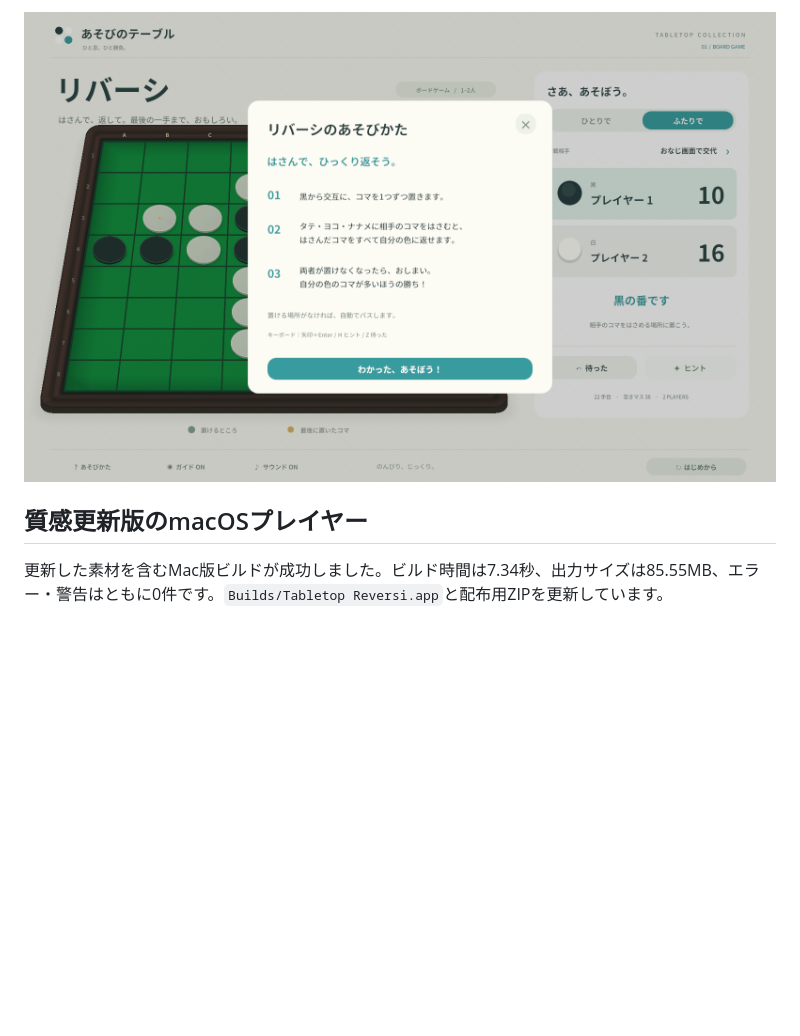
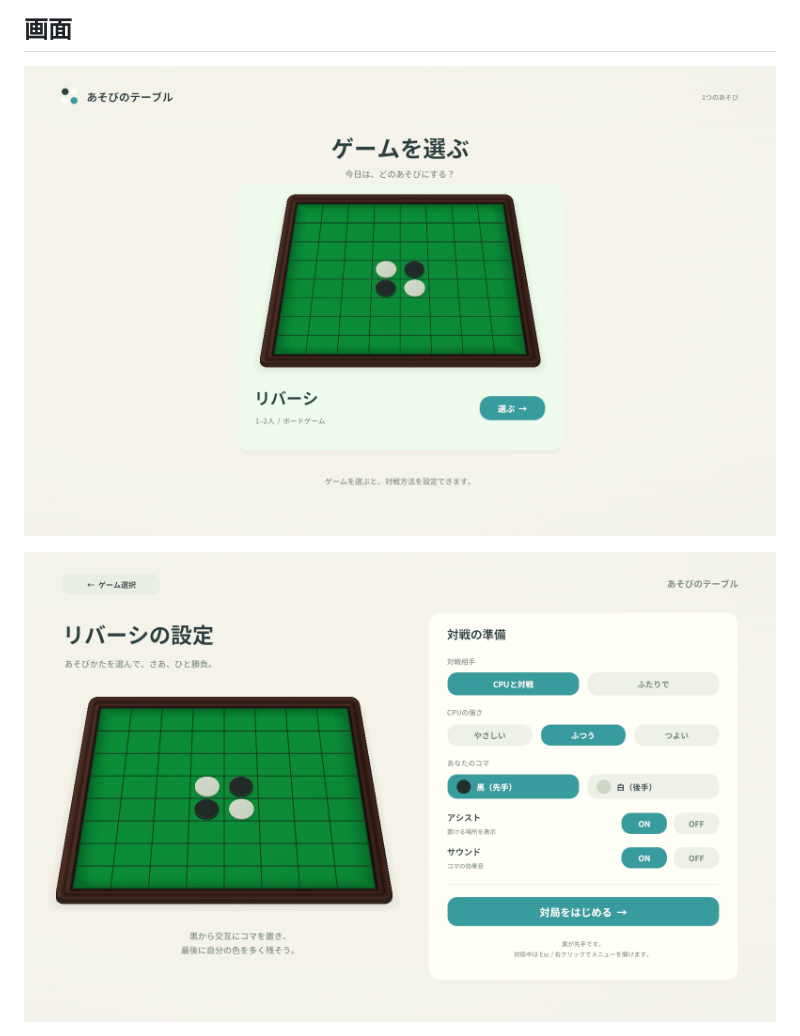
Before and after one commit to m8k8/tabletop-reversi, a Markdown page: Documentation/VERIFICATION.md, the part around one of its changes. GitHub-like rendering; pictures changed too: Documentation/game-selection.png (added), Documentation/rules.png, Documentation/settings.png (added); blank space fills up the shorter version.

```diff
--- a/Documentation/VERIFICATION.md
+++ b/Documentation/VERIFICATION.md
@@ -35,7 +36,7 @@
 
-![質感更新後のあそびかたのダイアログ](rules.png)
+## 画面
 
-## 質感更新版のmacOSプレイヤー
+![ゲーム選択画面](game-selection.png)
 
-更新した素材を含むMac版ビルドが成功しました。ビルド時間は7.34秒、出力サイズは85.55MB、エラー・警告はともに0件です。`Builds/Tabletop Reversi.app`と配布用ZIPを更新しています。
+![リバーシの設定画面](settings.png)
 
```
Also changed, not shown: other parts of Documentation/VERIFICATION.md (+31 -24 lines), Documentation/REFERENCE.md (+5 -2 lines), README.md (+22 -6 lines), 9 other files.
